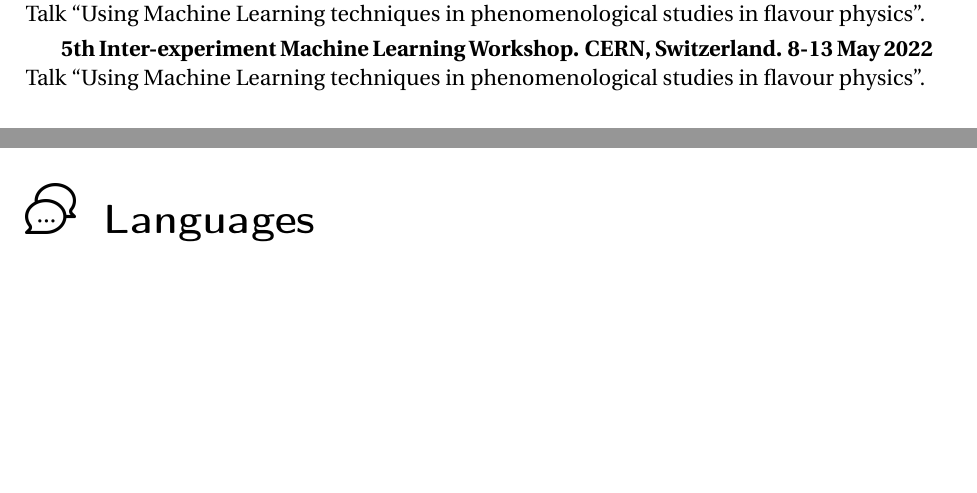
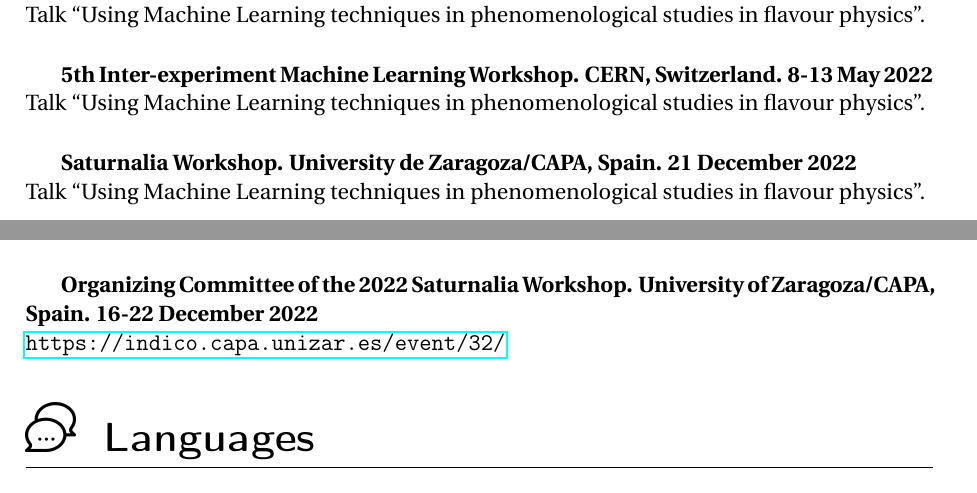
Before and after one commit to Jorge-Alda/Jorge-Alda, a LaTeX thesis (CV.tex): two parts of pages 4 and 6 of 7 before the commit and two parts of pages 4 and 6 of 8 after it, joined at a grey line, cut so that both start at the same text, the shorter picture padded with empty space. Compiled offline with pdfLaTeX.

Commit message:
December 2022

```diff
--- a/CV.tex
+++ b/CV.tex
@@ -174,7 +174,14 @@
 \textbf{XIII CPAN Days. Huelva, Spain. 21-23 March 2022}\\
 Talk ``Using Machine Learning techniques in phenomenological studies in flavour physics''.
 
+~
+
 \textbf{5th Inter-experiment Machine Learning Workshop. CERN, Switzerland. 8-13 May 2022}\\
+Talk ``Using Machine Learning techniques in phenomenological studies in flavour physics''.
+
+~
+
+\textbf{Saturnalia Workshop. University de Zaragoza/CAPA, Spain. 21 December 2022}\\
 Talk ``Using Machine Learning techniques in phenomenological studies in flavour physics''.
 
 \repositories{Contributions to public repositories}
@@ -239,6 +246,11 @@
 \dissemination{Scientific Dissemination}
 \textbf{Dark Matter Day. University of Zaragoza, Spain. 31 October 2022}
 
+~
+
+\textbf{Organizing Committee of the 2022 Saturnalia Workshop. University of Zaragoza/CAPA, Spain. 16-22 December 2022}\\
+\url{https://indico.capa.unizar.es/event/32/}
+
 \languages{Languages}
 \begin{tabular}{ll}
 Spanish & \level{5} \\
```
